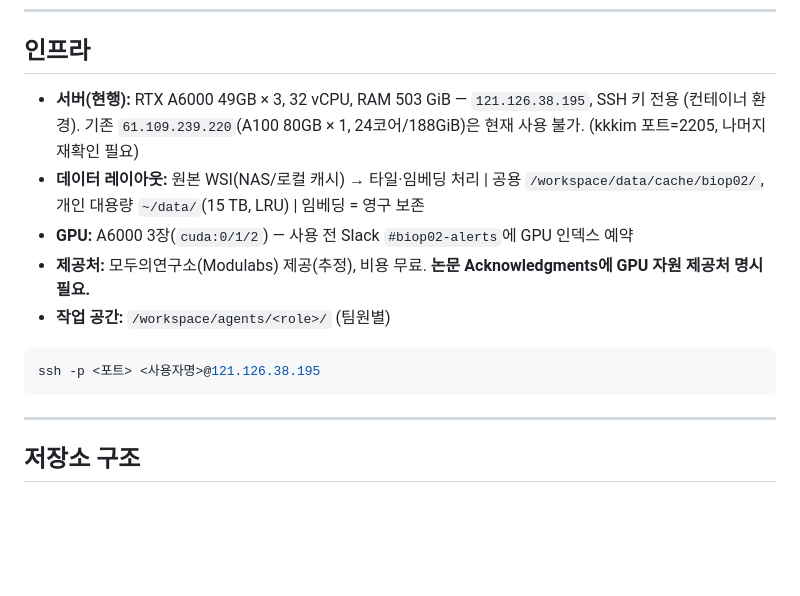
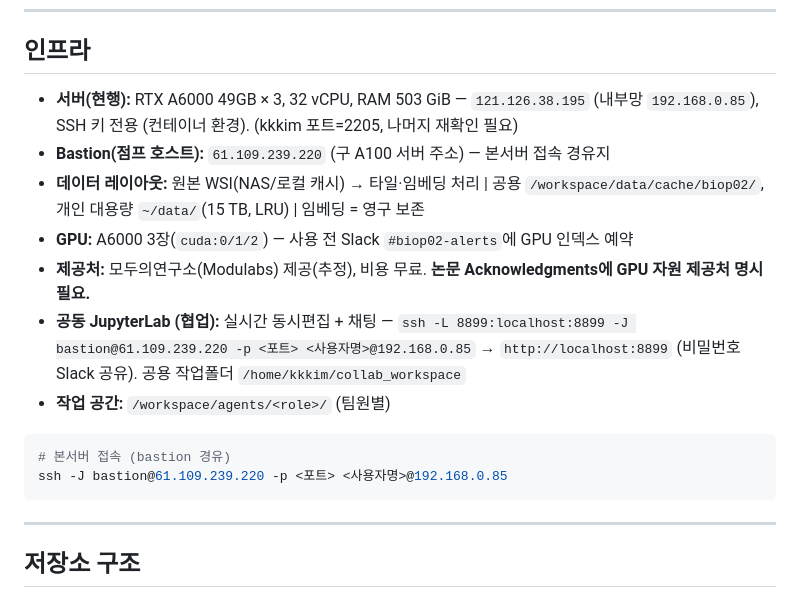
Before and after one commit to biospin/BioProject02, a Markdown page: README.md, the part around the change. GitHub-like rendering; blank space fills up the shorter version.

````diff
--- a/README.md
+++ b/README.md
@@ -25,14 +25,17 @@ H&E 전체 슬라이드 이미지(WSI)에서 분자 표현형을 예측하고
 
 ## 인프라
 
-- **서버(현행):** RTX A6000 49GB × 3, 32 vCPU, RAM 503 GiB — `121.126.38.195`, SSH 키 전용 (컨테이너 환경). 기존 `61.109.239.220`(A100 80GB × 1, 24코어/188GiB)은 현재 사용 불가. (kkkim 포트=2205, 나머지 재확인 필요)
+- **서버(현행):** RTX A6000 49GB × 3, 32 vCPU, RAM 503 GiB — `121.126.38.195` (내부망 `192.168.0.85`), SSH 키 전용 (컨테이너 환경). (kkkim 포트=2205, 나머지 재확인 필요)
+- **Bastion(점프 호스트):** `61.109.239.220` (구 A100 서버 주소) — 본서버 접속 경유지
 - **데이터 레이아웃:** 원본 WSI(NAS/로컬 캐시) → 타일·임베딩 처리 | 공용 `/workspace/data/cache/biop02/`, 개인 대용량 `~/data/`(15 TB, LRU) | 임베딩 = 영구 보존
 - **GPU:** A6000 3장(`cuda:0/1/2`) — 사용 전 Slack `#biop02-alerts`에 GPU 인덱스 예약
 - **제공처:** 모두의연구소(Modulabs) 제공(추정), 비용 무료. **논문 Acknowledgments에 GPU 자원 제공처 명시 필요.**
+- **공동 JupyterLab (협업):** 실시간 동시편집 + 채팅 — `ssh -L 8899:localhost:8899 -J bastion@61.109.239.220 -p <포트> <사용자명>@192.168.0.85` → `http://localhost:8899` (비밀번호 Slack 공유). 공용 작업폴더 `/home/kkkim/collab_workspace`
 - **작업 공간:** `/workspace/agents/<role>/` (팀원별)
 
 ```bash
-ssh -p <포트> <사용자명>@121.126.38.195
+# 본서버 접속 (bastion 경유)
+ssh -J bastion@61.109.239.220 -p <포트> <사용자명>@192.168.0.85
 ```
 
 ---
````
Also changed, not shown: CLAUDE.md (+5 -3 lines).
